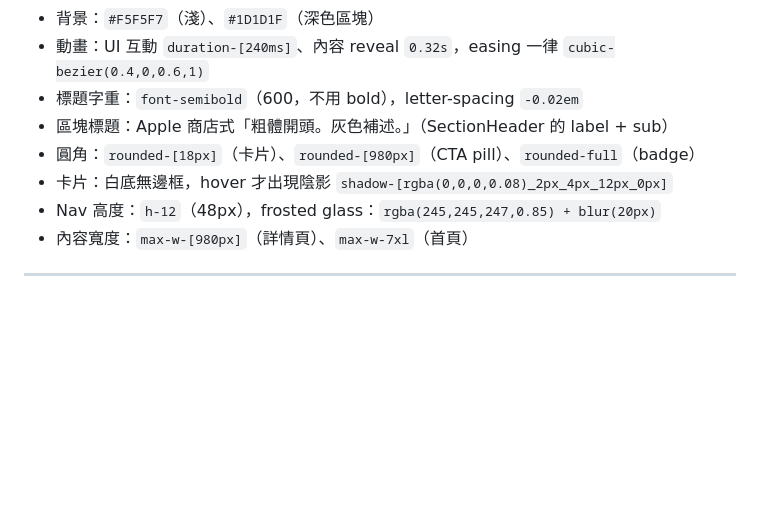
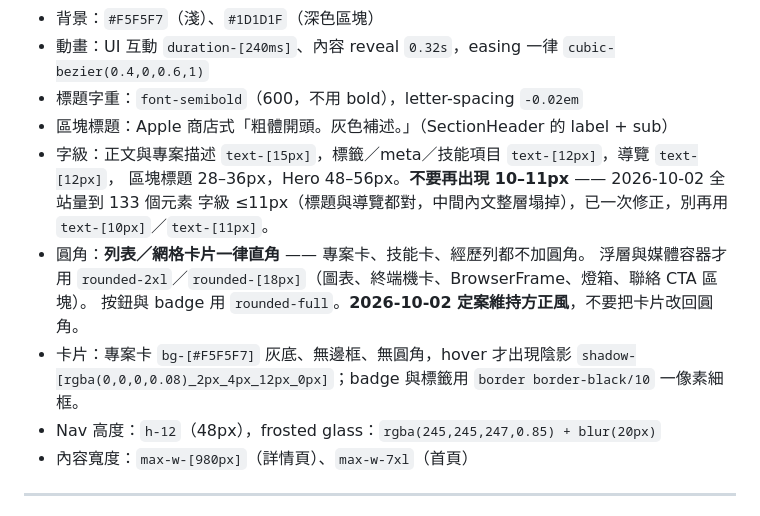
Before and after one commit to Jcsk7049/personal-website, a Markdown page: CLAUDE.md, the part around the change. Rendered like a GitHub page; blank space fills up the shorter version.

Commit message:
設計規範對齊現狀：方正風定案，並補上缺失的字級規範
- 圓角規範改成反映實況（列表卡片直角、浮層 rounded-2xl、按鈕 rounded-full），不再寫 18px 卡片圓角
- 卡片規範更正：專案卡是 #F5F5F7 灰底無邊框，不是白底
- 新增字級規範：正文 15px、標籤 12px、禁用 10-11px（CLAUDE.md 原本沒有字級條目）

Co-Authored-By: Claude Opus 5 <noreply@anthropic.com>

```diff
--- a/CLAUDE.md
+++ b/CLAUDE.md
@@ -91,8 +91,14 @@ public/
 - 動畫：UI 互動 `duration-[240ms]`、內容 reveal `0.32s`，easing 一律 `cubic-bezier(0.4,0,0.6,1)`
 - 標題字重：`font-semibold`（600，不用 bold），letter-spacing `-0.02em`
 - 區塊標題：Apple 商店式「粗體開頭。灰色補述。」（SectionHeader 的 label + sub）
-- 圓角：`rounded-[18px]`（卡片）、`rounded-[980px]`（CTA pill）、`rounded-full`（badge）
-- 卡片：白底無邊框，hover 才出現陰影 `shadow-[rgba(0,0,0,0.08)_2px_4px_12px_0px]`
+- 字級：正文與專案描述 `text-[15px]`，標籤／meta／技能項目 `text-[12px]`，導覽 `text-[12px]`，
+  區塊標題 28–36px，Hero 48–56px。**不要再出現 10–11px** —— 2026-10-02 全站量到 133 個元素
+  字級 ≤11px（標題與導覽都對，中間內文整層塌掉），已一次修正，別再用 `text-[10px]`／`text-[11px]`。
+- 圓角：**列表／網格卡片一律直角** —— 專案卡、技能卡、經歷列都不加圓角。
+  浮層與媒體容器才用 `rounded-2xl`／`rounded-[18px]`（圖表、終端機卡、BrowserFrame、燈箱、聯絡 CTA 區塊）。
+  按鈕與 badge 用 `rounded-full`。**2026-10-02 定案維持方正風**，不要把卡片改回圓角。
+- 卡片：專案卡 `bg-[#F5F5F7]` 灰底、無邊框、無圓角，hover 才出現陰影
+  `shadow-[rgba(0,0,0,0.08)_2px_4px_12px_0px]`；badge 與標籤用 `border border-black/10` 一像素細框。
 - Nav 高度：`h-12`（48px），frosted glass：`rgba(245,245,247,0.85) + blur(20px)`
 - 內容寬度：`max-w-[980px]`（詳情頁）、`max-w-7xl`（首頁）
 
```
Also changed, not shown: PROGRESS.md (+3 -2 lines).
